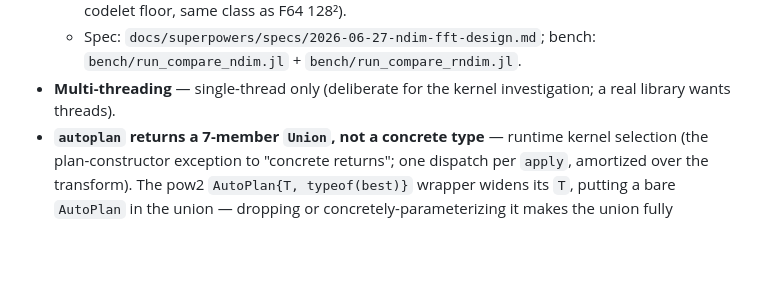
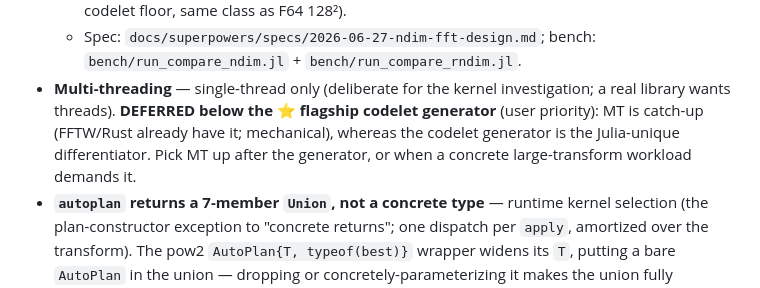
Before and after one commit to el-oso/PureFFT.jl, a Markdown page: ROADMAP.md, the part around the change. Drawn GitHub-style; blank space fills up the shorter version.

Commit message:
roadmap: defer multi-threading below the flagship codelet generator (user priority)
MT is catch-up (FFTW/Rust have it; mechanical); the genfft-analogue codelet generator is the
Julia-unique differentiator and the on-mission bet. Fixed the stale manual.md note calling MT
"the top remaining ROADMAP item."

Co-Authored-By: Claude Opus 4.8 <noreply@anthropic.com>

```diff
--- a/ROADMAP.md
+++ b/ROADMAP.md
@@ -189,7 +189,9 @@ against FFTW's original target. **Scope it deliberately** (its own brainstorm/sp
   - Spec: `docs/superpowers/specs/2026-06-27-ndim-fft-design.md`; bench: `bench/run_compare_ndim.jl` +
     `bench/run_compare_rndim.jl`.
 - **Multi-threading** — single-thread only (deliberate for the kernel investigation; a real library wants
-  threads).
+  threads). **DEFERRED below the ⭐ flagship codelet generator** (user priority): MT is catch-up
+  (FFTW/Rust already have it; mechanical), whereas the codelet generator is the Julia-unique
+  differentiator. Pick MT up after the generator, or when a concrete large-transform workload demands it.
 - **`autoplan` returns a 7-member `Union`, not a concrete type** — runtime kernel selection (the
   plan-constructor exception to "concrete returns"; one dispatch per `apply`, amortized over the transform).
   The pow2 `AutoPlan{T, typeof(best)}` wrapper widens its `T`, putting a bare `AutoPlan` in the union —
```
Also changed, not shown: docs/src/manual.md (+1 -1 lines).
